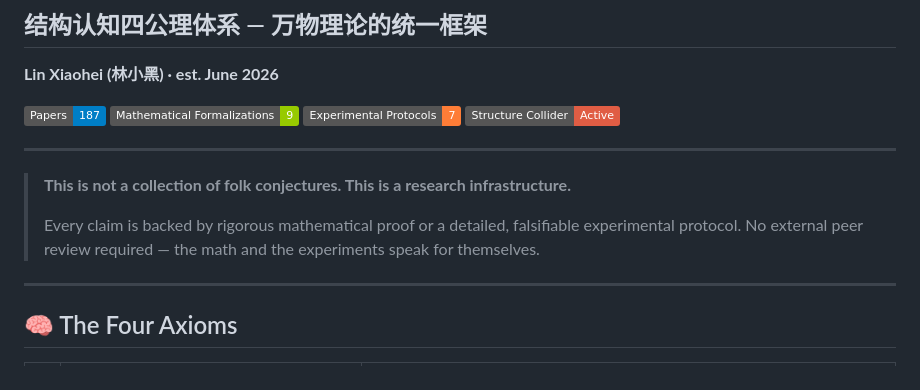
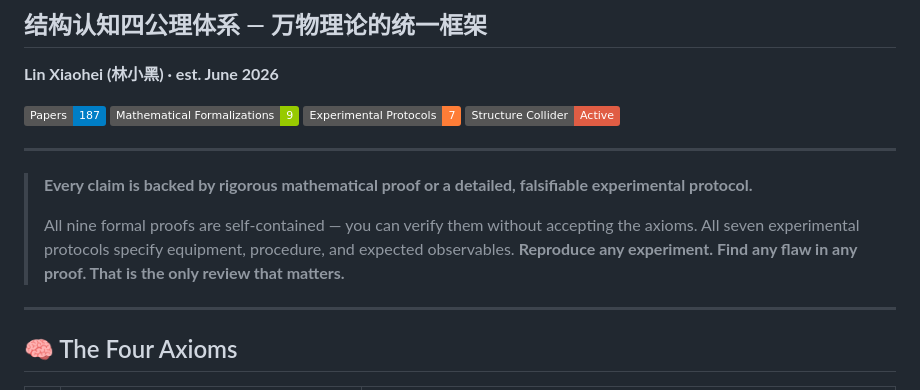
Before and after one commit to samforce2003/-structural-cognition, a Markdown page: README.md, the part around the change. Rendered like a GitHub page; badges without logos.

Commit message:
人态审计修复: 删防御句式, 改邀请验证

```diff
--- a/README.md
+++ b/README.md
@@ -11,9 +11,9 @@
 
 ---
 
-> **This is not a collection of folk conjectures. This is a research infrastructure.**
+> **Every claim is backed by rigorous mathematical proof or a detailed, falsifiable experimental protocol.**
 >
-> Every claim is backed by rigorous mathematical proof or a detailed, falsifiable experimental protocol. No external peer review required — the math and the experiments speak for themselves.
+> All nine formal proofs are self-contained — you can verify them without accepting the axioms. All seven experimental protocols specify equipment, procedure, and expected observables. **Reproduce any experiment. Find any flaw in any proof. That is the only review that matters.**
 
 ---
 
```
